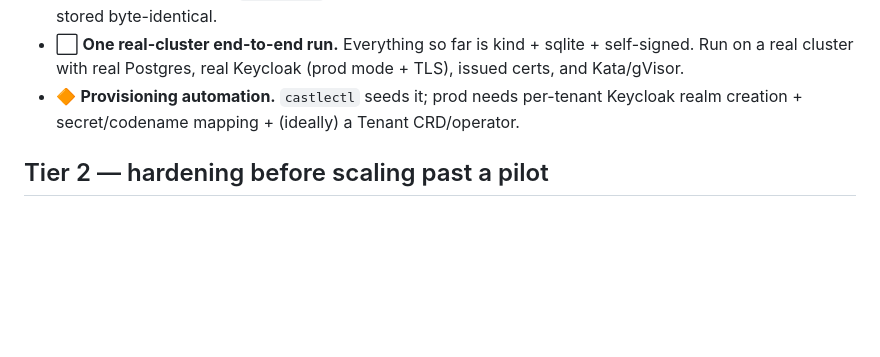
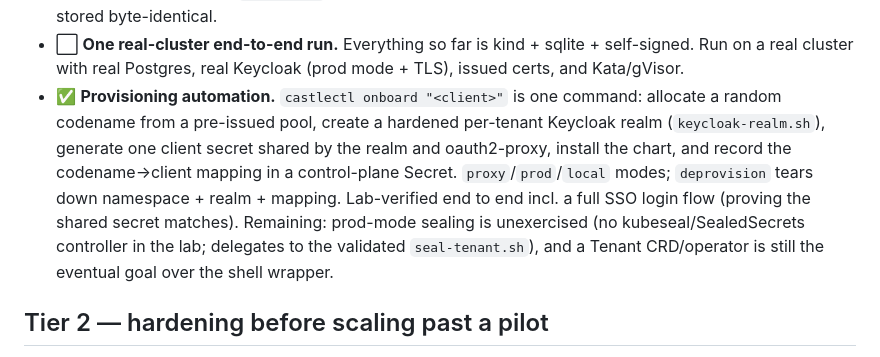
Before and after one commit to Sp0Q1/castle, a Markdown page: docs/production-readiness.md, the part around the change. Rendered like a GitHub page; blank space fills up the shorter version.

Commit message:
Mark provisioning automation done in readiness checklist
Co-Authored-By: Claude Opus 4.8 <noreply@anthropic.com>

```diff
--- a/docs/production-readiness.md
+++ b/docs/production-readiness.md
@@ -73,8 +73,16 @@ clients' security findings." Legend: ✅ done · 🔶 partial · ⬜ not started
 - ⬜ **One real-cluster end-to-end run.** Everything so far is kind + sqlite +
   self-signed. Run on a real cluster with real Postgres, real Keycloak (prod
   mode + TLS), issued certs, and Kata/gVisor.
-- 🔶 **Provisioning automation.** `castlectl` seeds it; prod needs per-tenant
-  Keycloak realm creation + secret/codename mapping + (ideally) a Tenant CRD/operator.
+- ✅ **Provisioning automation.** `castlectl onboard "<client>"` is one command:
+  allocate a random codename from a pre-issued pool, create a hardened
+  per-tenant Keycloak realm (`keycloak-realm.sh`), generate one client secret
+  shared by the realm and oauth2-proxy, install the chart, and record the
+  codename→client mapping in a control-plane Secret. `proxy`/`prod`/`local`
+  modes; `deprovision` tears down namespace + realm + mapping. Lab-verified end
+  to end incl. a full SSO login flow (proving the shared secret matches).
+  Remaining: prod-mode sealing is unexercised (no kubeseal/SealedSecrets
+  controller in the lab; delegates to the validated `seal-tenant.sh`), and a
+  Tenant CRD/operator is still the eventual goal over the shell wrapper.
 
 ## Tier 2 — hardening before scaling past a pilot
 - ⬜ **Management plane.** Cross-client dashboard + client switcher behind VPN +
```
